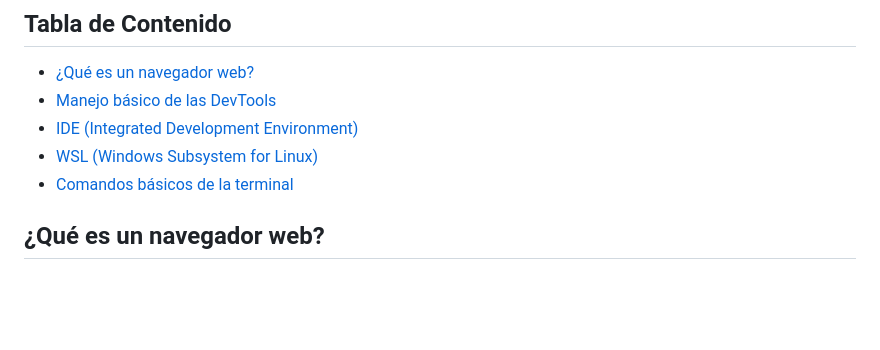
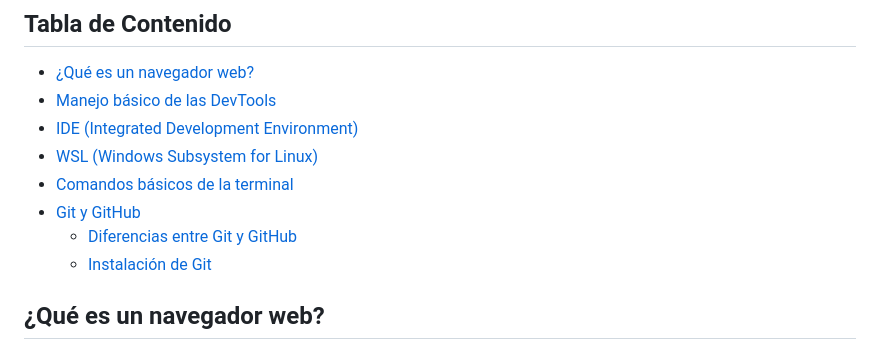
Before and after one commit to oigomezz/cursos-platzi, a Markdown page: Configuración-Entorno-Windows/README.md, the part around the change. GitHub-like rendering; blank space fills up the shorter version.

Commit message:
Curso de Configuración de Entorno de Desarrollo en Windows

```diff
--- a/Configuración-Entorno-Windows/README.md
+++ b/Configuración-Entorno-Windows/README.md
@@ -7,6 +7,9 @@
 - [IDE (Integrated Development Environment)](#ide)
 - [WSL (Windows Subsystem for Linux)](#wsl)
 - [Comandos básicos de la terminal](#comandos-básicos-de-la-terminal)
+- [Git y GitHub](#git-y-github)
+  - [Diferencias entre Git y GitHub](#diferencias-entre-git-y-github)
+  - [Instalación de Git](#instalación-de-git)
 
 ## ¿Qué es un navegador web?
 
```
